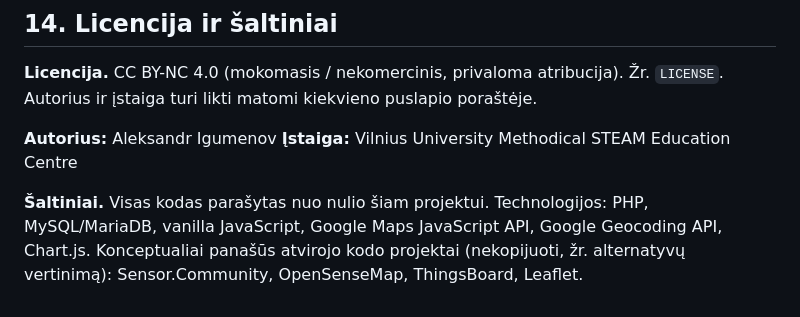
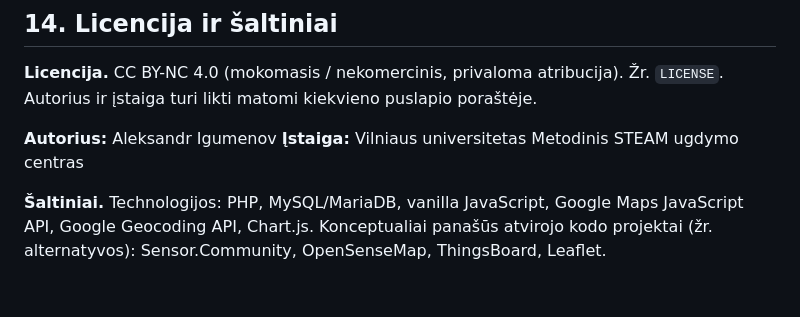
Before and after one commit to A-Igumenov/Environment-parameter-monitoring-map, a Markdown page: README.md, the part around the change. Rendered like a GitHub page.

Commit message:
Revise institution name and sources in README
Updated institutional name and modified sources section.

```diff
--- a/README.md
+++ b/README.md
@@ -853,6 +853,6 @@ Numatytuoju režimu žemėlapis atsinaujina kas 30 s. Norėdami įjungti realaus
 **Licencija.** CC BY-NC 4.0 (mokomasis / nekomercinis, privaloma atribucija). Žr. `LICENSE`. Autorius ir įstaiga turi likti matomi kiekvieno puslapio poraštėje.
 
 **Autorius:** Aleksandr Igumenov
-**Įstaiga:** Vilnius University Methodical STEAM Education Centre
+**Įstaiga:** Vilniaus universitetas Metodinis STEAM ugdymo centras
 
-**Šaltiniai.** Visas kodas parašytas nuo nulio šiam projektui. Technologijos: PHP, MySQL/MariaDB, vanilla JavaScript, Google Maps JavaScript API, Google Geocoding API, Chart.js. Konceptualiai panašūs atvirojo kodo projektai (nekopijuoti, žr. alternatyvų vertinimą): Sensor.Community, OpenSenseMap, ThingsBoard, Leaflet.
+**Šaltiniai.** Technologijos: PHP, MySQL/MariaDB, vanilla JavaScript, Google Maps JavaScript API, Google Geocoding API, Chart.js. Konceptualiai panašūs atvirojo kodo projektai (žr. alternatyvos): Sensor.Community, OpenSenseMap, ThingsBoard, Leaflet.
```
